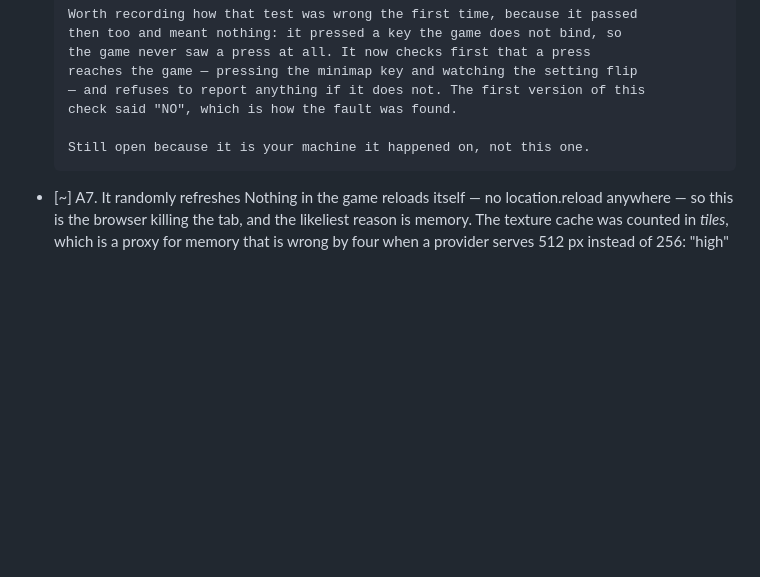
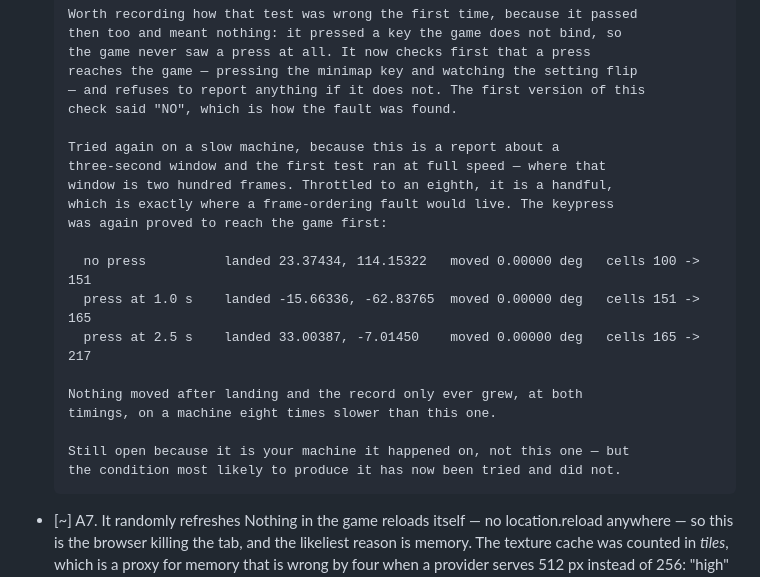
Before and after one commit to Eabusham2/terraglide, a Markdown page: BACKLOG.md, the part around the change. Rendered like a GitHub page; blank space fills up the shorter version.

```diff
--- a/BACKLOG.md
+++ b/BACKLOG.md
@@ -145,7 +145,21 @@ what is left · `[?]` needs a decision from you.
       — and refuses to report anything if it does not. The first version of this
       check said "NO", which is how the fault was found.
 
-      Still open because it is your machine it happened on, not this one.
+      Tried again on a slow machine, because this is a report about a
+      three-second window and the first test ran at full speed — where that
+      window is two hundred frames. Throttled to an eighth, it is a handful,
+      which is exactly where a frame-ordering fault would live. The keypress
+      was again proved to reach the game first:
+
+        no press          landed 23.37434, 114.15322   moved 0.00000 deg   cells 100 -> 151
+        press at 1.0 s    landed -15.66336, -62.83765  moved 0.00000 deg   cells 151 -> 165
+        press at 2.5 s    landed 33.00387, -7.01450    moved 0.00000 deg   cells 165 -> 217
+
+      Nothing moved after landing and the record only ever grew, at both
+      timings, on a machine eight times slower than this one.
+
+      Still open because it is your machine it happened on, not this one — but
+      the condition most likely to produce it has now been tried and did not.
 - [~] A7. It randomly refreshes
       Nothing in the game reloads itself — no location.reload anywhere — so this
       is the browser killing the tab, and the likeliest reason is memory. The
```
Also changed, not shown: GOAL.md (+28 -5 lines).
